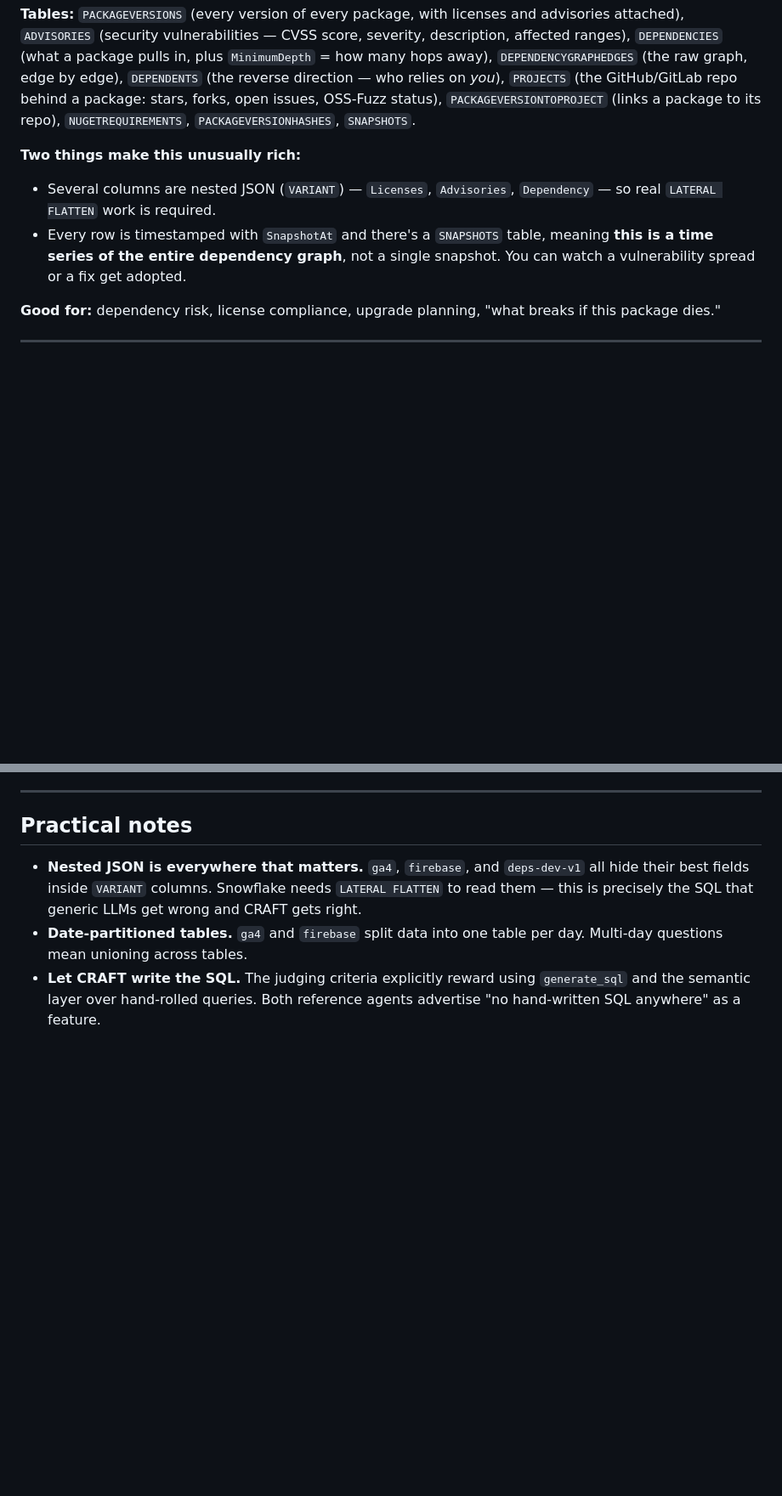
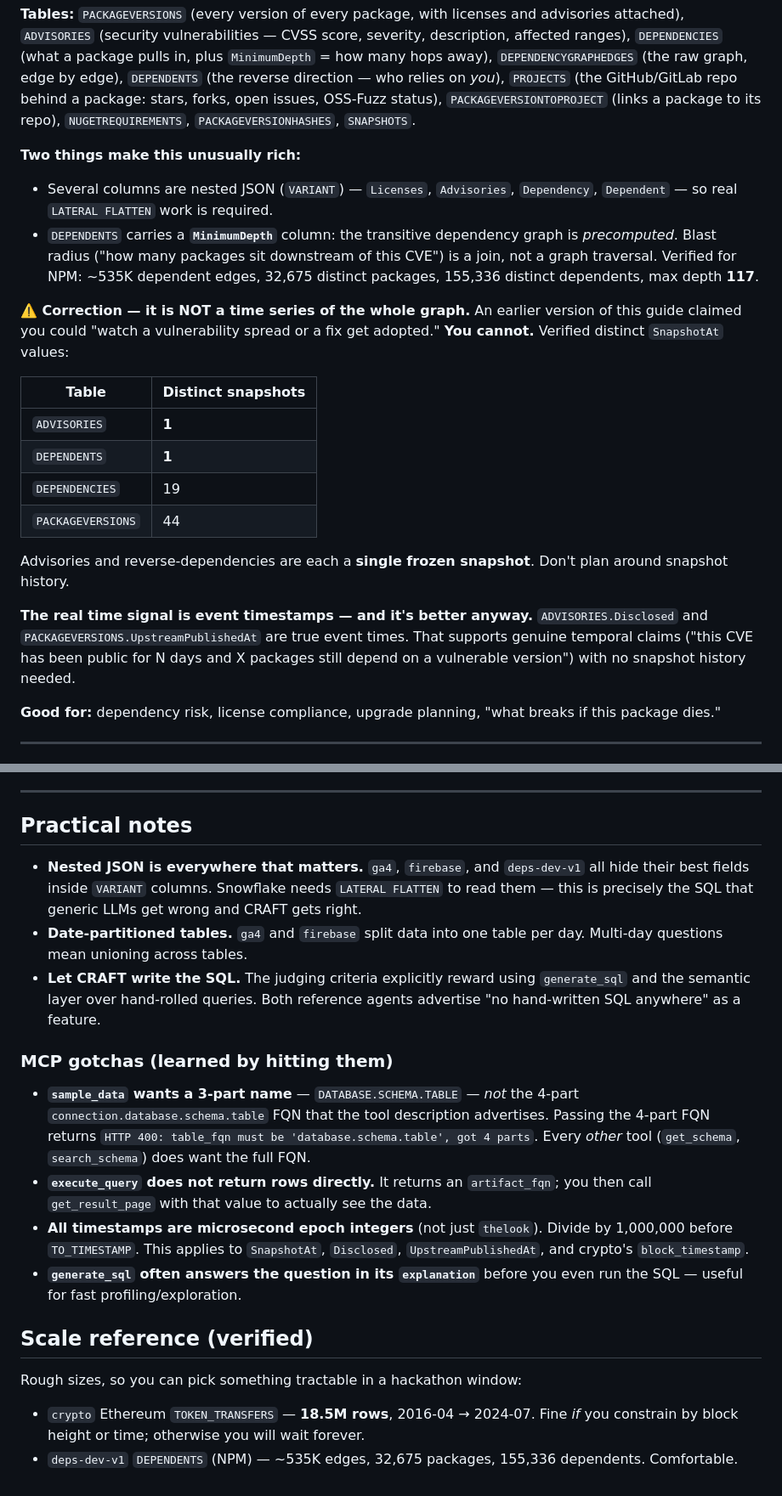
Before and after one commit to advik-bhatt/emergence-hackathon-info, a Markdown page: craft_databases.md, 2 parts joined by grey strips. Shown at 85% size. GitHub-like rendering; blank space fills up the shorter version.

```diff
--- a/craft_databases.md
+++ b/craft_databases.md
@@ -73,8 +73,26 @@ Google's deps.dev data: a map of essentially every public software package (npm,
 **Tables:** `PACKAGEVERSIONS` (every version of every package, with licenses and advisories attached), `ADVISORIES` (security vulnerabilities — CVSS score, severity, description, affected ranges), `DEPENDENCIES` (what a package pulls in, plus `MinimumDepth` = how many hops away), `DEPENDENCYGRAPHEDGES` (the raw graph, edge by edge), `DEPENDENTS` (the reverse direction — who relies on *you*), `PROJECTS` (the GitHub/GitLab repo behind a package: stars, forks, open issues, OSS-Fuzz status), `PACKAGEVERSIONTOPROJECT` (links a package to its repo), `NUGETREQUIREMENTS`, `PACKAGEVERSIONHASHES`, `SNAPSHOTS`.
 
 **Two things make this unusually rich:**
-- Several columns are nested JSON (`VARIANT`) — `Licenses`, `Advisories`, `Dependency` — so real `LATERAL FLATTEN` work is required.
-- Every row is timestamped with `SnapshotAt` and there's a `SNAPSHOTS` table, meaning **this is a time series of the entire dependency graph**, not a single snapshot. You can watch a vulnerability spread or a fix get adopted.
+- Several columns are nested JSON (`VARIANT`) — `Licenses`, `Advisories`, `Dependency`, `Dependent` — so real `LATERAL FLATTEN` work is required.
+- `DEPENDENTS` carries a **`MinimumDepth`** column: the transitive dependency graph is *precomputed*. Blast radius ("how many packages sit downstream of this CVE") is a join, not a graph traversal. Verified for NPM: ~535K dependent edges, 32,675 distinct packages, 155,336 distinct dependents, max depth **117**.
+
+**⚠️ Correction — it is NOT a time series of the whole graph.** An earlier version of this
+guide claimed you could "watch a vulnerability spread or a fix get adopted." **You cannot.**
+Verified distinct `SnapshotAt` values:
+
+| Table | Distinct snapshots |
+| --- | --- |
+| `ADVISORIES` | **1** |
+| `DEPENDENTS` | **1** |
+| `DEPENDENCIES` | 19 |
+| `PACKAGEVERSIONS` | 44 |
+
+Advisories and reverse-dependencies are each a **single frozen snapshot**. Don't plan around snapshot history.
+
+**The real time signal is event timestamps — and it's better anyway.** `ADVISORIES.Disclosed`
+and `PACKAGEVERSIONS.UpstreamPublishedAt` are true event times. That supports genuine temporal
+claims ("this CVE has been public for N days and X packages still depend on a vulnerable
+version") with no snapshot history needed.
 
 **Good for:** dependency risk, license compliance, upgrade planning, "what breaks if this package dies."
 
@@ -132,3 +162,26 @@ Metadata about cancer imaging scans — **not the images themselves.** Which pat
 - **Nested JSON is everywhere that matters.** `ga4`, `firebase`, and `deps-dev-v1` all hide their best fields inside `VARIANT` columns. Snowflake needs `LATERAL FLATTEN` to read them — this is precisely the SQL that generic LLMs get wrong and CRAFT gets right.
 - **Date-partitioned tables.** `ga4` and `firebase` split data into one table per day. Multi-day questions mean unioning across tables.
 - **Let CRAFT write the SQL.** The judging criteria explicitly reward using `generate_sql` and the semantic layer over hand-rolled queries. Both reference agents advertise "no hand-written SQL anywhere" as a feature.
+
+### MCP gotchas (learned by hitting them)
+
+- **`sample_data` wants a 3-part name** — `DATABASE.SCHEMA.TABLE` — *not* the 4-part
+  `connection.database.schema.table` FQN that the tool description advertises. Passing the
+  4-part FQN returns `HTTP 400: table_fqn must be 'database.schema.table', got 4 parts`.
+  Every *other* tool (`get_schema`, `search_schema`) does want the full FQN.
+- **`execute_query` does not return rows directly.** It returns an `artifact_fqn`; you then
+  call `get_result_page` with that value to actually see the data.
+- **All timestamps are microsecond epoch integers** (not just `thelook`). Divide by
+  1,000,000 before `TO_TIMESTAMP`. This applies to `SnapshotAt`, `Disclosed`,
+  `UpstreamPublishedAt`, and crypto's `block_timestamp`.
+- **`generate_sql` often answers the question in its `explanation`** before you even run
+  the SQL — useful for fast profiling/exploration.
+
+## Scale reference (verified)
+
+Rough sizes, so you can pick something tractable in a hackathon window:
+
+- `crypto` Ethereum `TOKEN_TRANSFERS` — **18.5M rows**, 2016-04 → 2024-07. Fine *if* you
+  constrain by block height or time; otherwise you will wait forever.
+- `deps-dev-v1` `DEPENDENTS` (NPM) — ~535K edges, 32,675 packages, 155,336 dependents.
+  Comfortable.
```
Also changed, not shown: other parts of craft_databases.md (+12 -0 lines), README.md (+2 -1 lines), project-ideas.md (added, +160 -0 lines).
